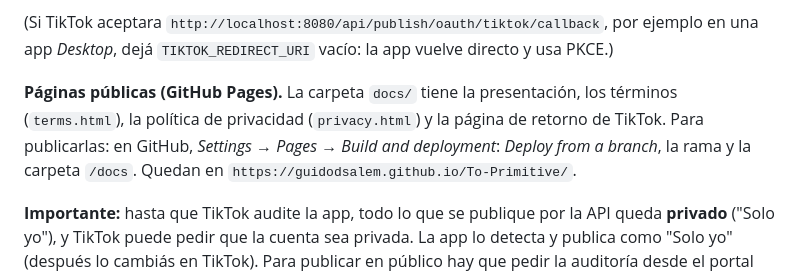
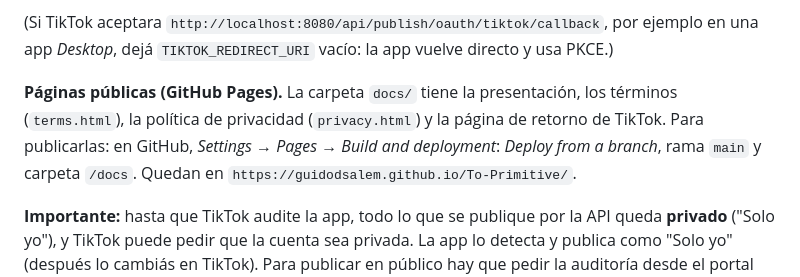
Before and after one commit to GuidoDSalem/To-Primitive, a Markdown page: README.md, the part around the change. GitHub-like rendering.

Commit message:
README: GitHub Pages sale de main
Co-Authored-By: Claude Opus 5.5 <noreply@anthropic.com>
Claude-Session: https://claude.ai/code/session_016oNNqupCd6YtnbNAEz33nf

```diff
--- a/README.md
+++ b/README.md
@@ -263,7 +263,7 @@ Con la app en modo *Prueba*, Google puede pedir que vuelvas a conectar cada tant
 
 (Si TikTok aceptara `http://localhost:8080/api/publish/oauth/tiktok/callback`, por ejemplo en una app *Desktop*, dejá `TIKTOK_REDIRECT_URI` vacío: la app vuelve directo y usa PKCE.)
 
-**Páginas públicas (GitHub Pages).** La carpeta `docs/` tiene la presentación, los términos (`terms.html`), la política de privacidad (`privacy.html`) y la página de retorno de TikTok. Para publicarlas: en GitHub, *Settings → Pages → Build and deployment*: *Deploy from a branch*, la rama y la carpeta `/docs`. Quedan en `https://guidodsalem.github.io/To-Primitive/`.
+**Páginas públicas (GitHub Pages).** La carpeta `docs/` tiene la presentación, los términos (`terms.html`), la política de privacidad (`privacy.html`) y la página de retorno de TikTok. Para publicarlas: en GitHub, *Settings → Pages → Build and deployment*: *Deploy from a branch*, rama `main` y carpeta `/docs`. Quedan en `https://guidodsalem.github.io/To-Primitive/`.
 
 **Importante:** hasta que TikTok audite la app, todo lo que se publique por la API queda **privado** ("Solo yo"), y TikTok puede pedir que la cuenta sea privada. La app lo detecta y publica como "Solo yo" (después lo cambiás en TikTok). Para publicar en público hay que pedir la auditoría desde el portal de desarrolladores.
 
```
